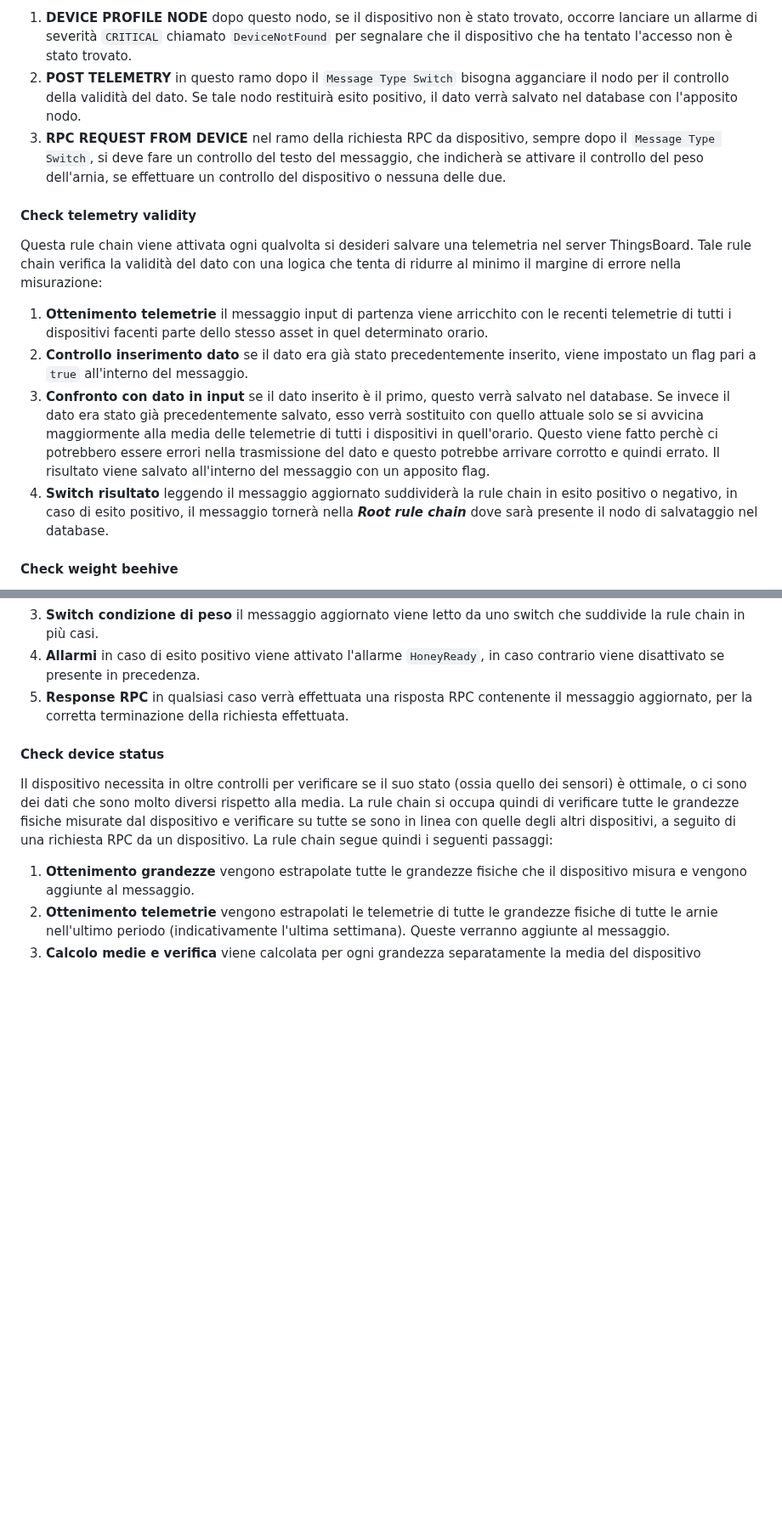
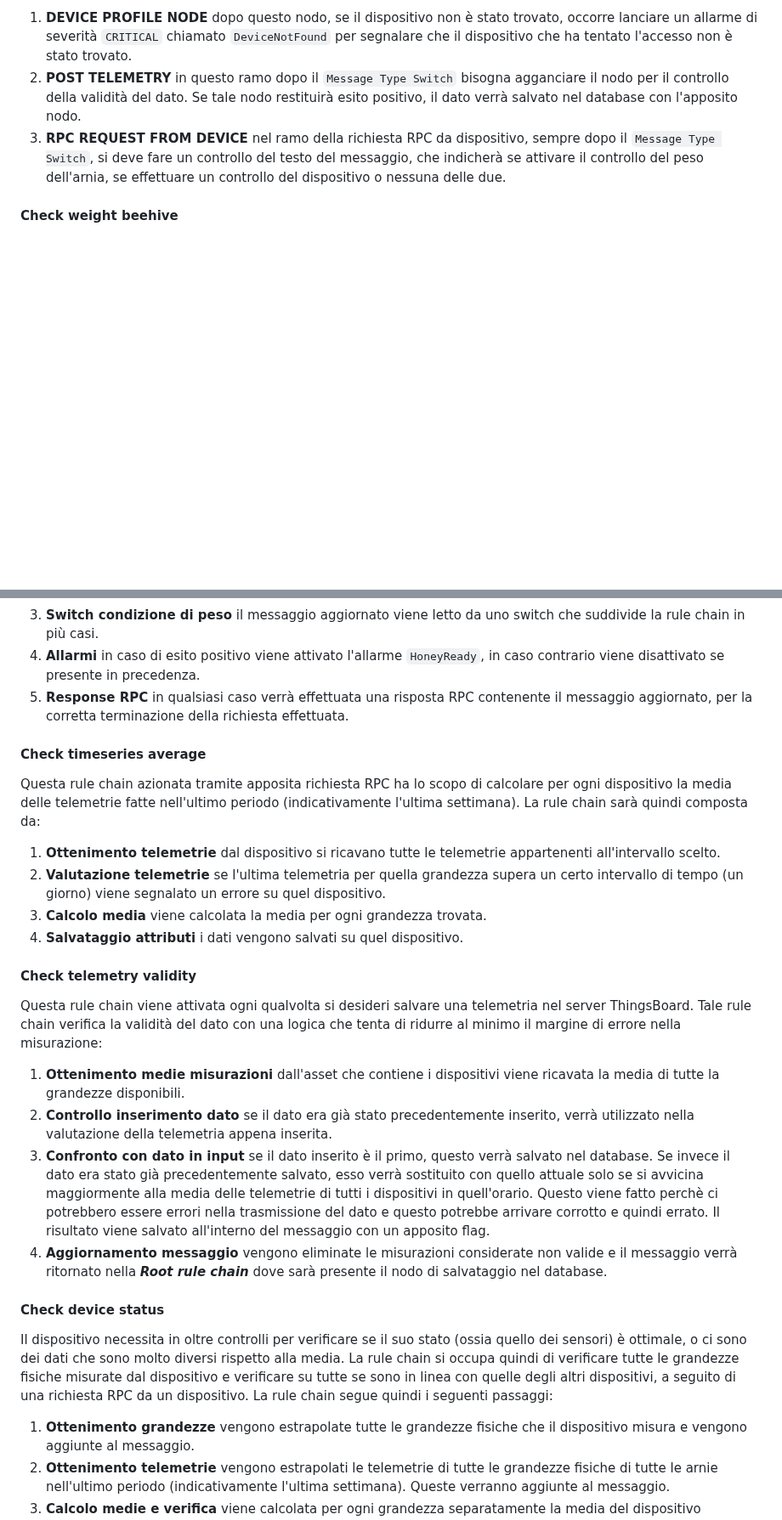
Before and after one commit to obbego/SmartBeeHive, a Markdown page: Relazioni/LoRa/analisi-tecnica.md, 2 parts joined by grey strips. Shown at 85% size. Drawn GitHub-style; blank space fills up the shorter version.

```diff
--- a/Relazioni/LoRa/analisi-tecnica.md
+++ b/Relazioni/LoRa/analisi-tecnica.md
@@ -38,15 +38,6 @@ In questa sezione occorre applicare le seguenti modifiche:
 2. **POST TELEMETRY** in questo ramo dopo il `Message Type Switch` bisogna agganciare il nodo per il controllo della validità del dato. Se tale nodo restituirà esito positivo, il dato verrà salvato nel database con l'apposito nodo.
 3. **RPC REQUEST FROM DEVICE** nel ramo della richiesta RPC da dispositivo, sempre dopo il `Message Type Switch`, si deve fare un controllo del testo del messaggio, che indicherà se attivare il controllo del peso dell'arnia, se effettuare un controllo del dispositivo o nessuna delle due.
 
-#### Check telemetry validity
-Questa rule chain viene attivata ogni qualvolta si desideri salvare una telemetria nel server ThingsBoard.
-Tale rule chain verifica la validità del dato con una logica che tenta di ridurre al minimo il margine di errore nella misurazione:
-1. **Ottenimento telemetrie** il messaggio input di partenza viene arricchito con le recenti telemetrie di tutti i dispositivi facenti parte dello stesso asset in quel determinato orario.
-2. **Controllo inserimento dato** se il dato era già stato precedentemente inserito, viene impostato un flag pari a `true` all'interno del messaggio.
-3. **Confronto con dato in input** se il dato inserito è il primo, questo verrà salvato nel database. Se invece il dato era stato già precedentemente salvato, esso verrà sostituito con quello attuale solo se si avvicina maggiormente alla media delle telemetrie di tutti i dispositivi in quell'orario. Questo viene fatto perchè ci potrebbero essere errori nella trasmissione del dato e questo potrebbe arrivare corrotto e quindi errato.
-Il risultato viene salvato all'interno del messaggio con un apposito flag.
-4. **Switch risultato** leggendo il messaggio aggiornato suddividerà la rule chain in esito positivo o negativo, in caso di esito positivo, il messaggio tornerà nella ***Root rule chain*** dove sarà presente il nodo di salvataggio nel database.
-
 #### Check weight beehive
 Il seguente nodo si attiva dopo che viene determinata la natura di una richiesta RPC da un dispositivo.
 La rule chain ha il compito di verificare se il peso è stabile nel tempo e indicare quindi se è possibile raccogliere il miele o meno:
@@ -56,6 +47,23 @@ La rule chain ha il compito di verificare se il peso è stabile nel tempo e indi
 4. **Allarmi** in caso di esito positivo viene attivato l'allarme `HoneyReady`, in caso contrario viene disattivato se presente in precedenza.
 5. **Response RPC** in qualsiasi caso verrà effettuata una risposta RPC contenente il messaggio aggiornato, per la corretta terminazione della richiesta effettuata.
 
+#### Check timeseries average
+Questa rule chain azionata tramite apposita richiesta RPC ha lo scopo di calcolare per ogni dispositivo la media delle telemetrie fatte nell'ultimo periodo (indicativamente l'ultima settimana).
+La rule chain sarà quindi composta da:
+1. **Ottenimento telemetrie** dal dispositivo si ricavano tutte le telemetrie appartenenti all'intervallo scelto.
+2. **Valutazione telemetrie** se l'ultima telemetria per quella grandezza supera un certo intervallo di tempo (un giorno) viene segnalato un errore su quel dispositivo.
+3. **Calcolo media** viene calcolata la media per ogni grandezza trovata.
+4. **Salvataggio attributi** i dati vengono salvati su quel dispositivo.
+
+#### Check telemetry validity
+Questa rule chain viene attivata ogni qualvolta si desideri salvare una telemetria nel server ThingsBoard.
+Tale rule chain verifica la validità del dato con una logica che tenta di ridurre al minimo il margine di errore nella misurazione:
+1. **Ottenimento medie misurazioni** dall'asset che contiene i dispositivi viene ricavata la media di tutte la grandezze disponibili.
+2. **Controllo inserimento dato** se il dato era già stato precedentemente inserito, verrà utilizzato nella valutazione della telemetria appena inserita.
+3. **Confronto con dato in input** se il dato inserito è il primo, questo verrà salvato nel database. Se invece il dato era stato già precedentemente salvato, esso verrà sostituito con quello attuale solo se si avvicina maggiormente alla media delle telemetrie di tutti i dispositivi in quell'orario. Questo viene fatto perchè ci potrebbero essere errori nella trasmissione del dato e questo potrebbe arrivare corrotto e quindi errato.
+Il risultato viene salvato all'interno del messaggio con un apposito flag.
+4. **Aggiornamento messaggio** vengono eliminate le misurazioni considerate non valide e il messaggio verrà ritornato nella ***Root rule chain*** dove sarà presente il nodo di salvataggio nel database.
+
 #### Check device status
 Il dispositivo necessita in oltre controlli per verificare se il suo stato (ossia quello dei sensori) è ottimale, o ci sono dei dati che sono molto diversi rispetto alla media.
 La rule chain si occupa quindi di verificare tutte le grandezze fisiche misurate dal dispositivo e verificare su tutte se sono in linea con quelle degli altri dispositivi, a seguito di una richiesta RPC da un dispositivo.
```
Also changed, not shown: other parts of Relazioni/LoRa/analisi-tecnica.md (+22 -1 lines), Relazioni/LoRa/ThingsBoard.md (+7 -5 lines).
